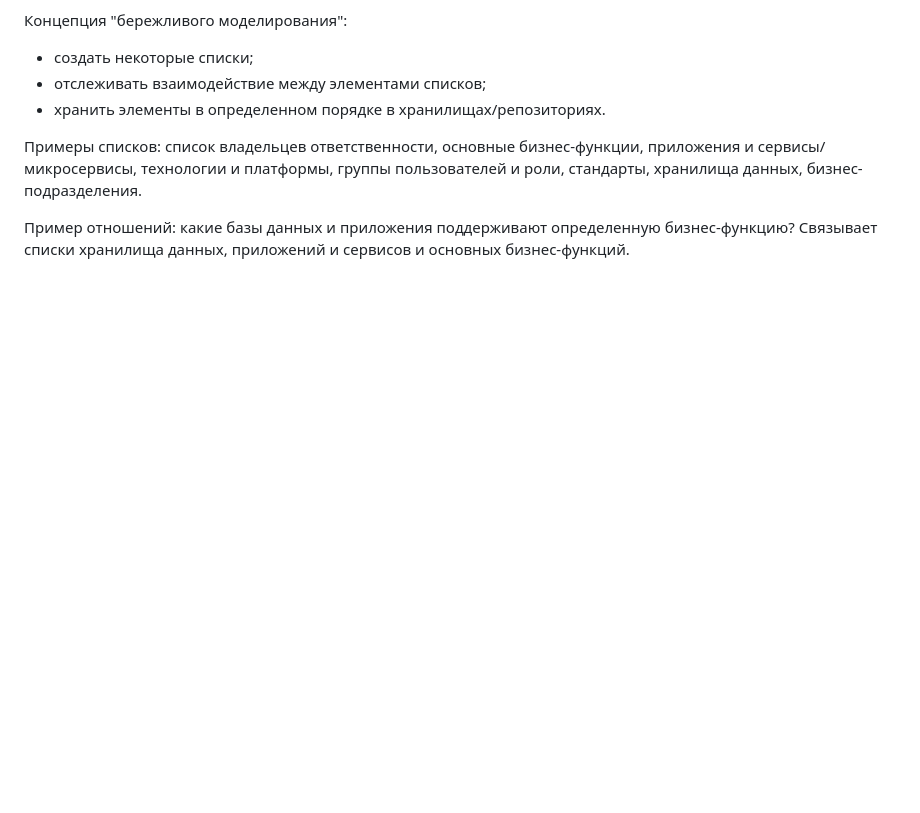
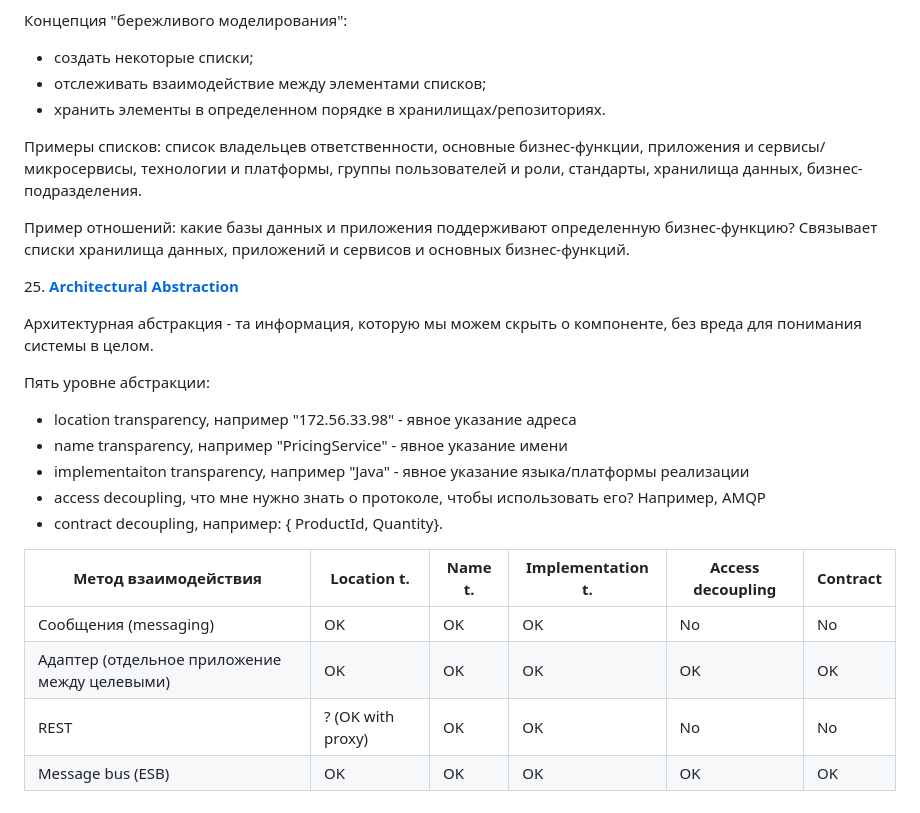
Before and after one commit to kuznetsovvj/education, a Markdown page: Software Architecture Monday.md, the part around the change. Drawn GitHub-style; blank space fills up the shorter version.

Commit message:
architecture monday

```diff
--- a/Software Architecture Monday.md
+++ b/Software Architecture Monday.md
@@ -155,3 +155,22 @@ CBAM (cost-benefit analysis method) основан на максимизации
 Примеры списков: список владельцев ответственности, основные бизнес-функции, приложения и сервисы/микросервисы, технологии и платформы, группы пользователей и роли, стандарты, хранилища данных, бизнес-подразделения.
 
 Пример отношений: какие базы данных и приложения поддерживают определенную бизнес-функцию? Связывает списки хранилища данных, приложений и сервисов и основных бизнес-функций.
+
+25\. [**Architectural Abstraction**](https://www.youtube.com/watch?v=2qpdjKWNwi0)
+
+Архитектурная абстракция - та информация, которую мы можем скрыть о компоненте, без вреда для понимания системы в целом.
+
+Пять уровне абстракции:
+
+- location transparency, например "172.56.33.98" - явное указание адреса
+- name transparency, например "PricingService" - явное указание имени
+- implementaiton transparency, например "Java" - явное указание языка/платформы реализации
+- access decoupling, что мне нужно знать о протоколе, чтобы использовать его? Например, AMQP
+- contract decoupling, например: { ProductId, Quantity}.
+
+| Метод взаимодействия | Location t. | Name t. | Implementation t. | Access decoupling | Contract |
+| --- | --- | --- | --- | --- | --- |
+| Сообщения (messaging) | OK | OK | OK | No | No |
+| Адаптер (отдельное приложение между целевыми) | OK | OK | OK | OK | OK |
+| REST | ? (OK with proxy) | OK | OK | No | No |
+| Message bus (ESB) | OK | OK | OK | OK | OK |
```
